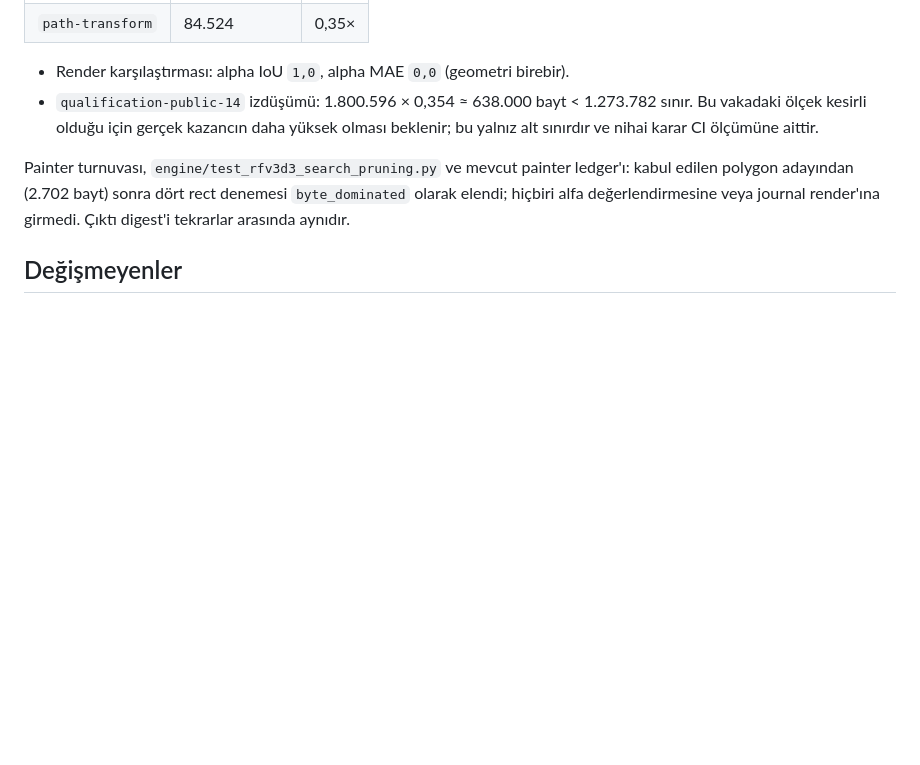
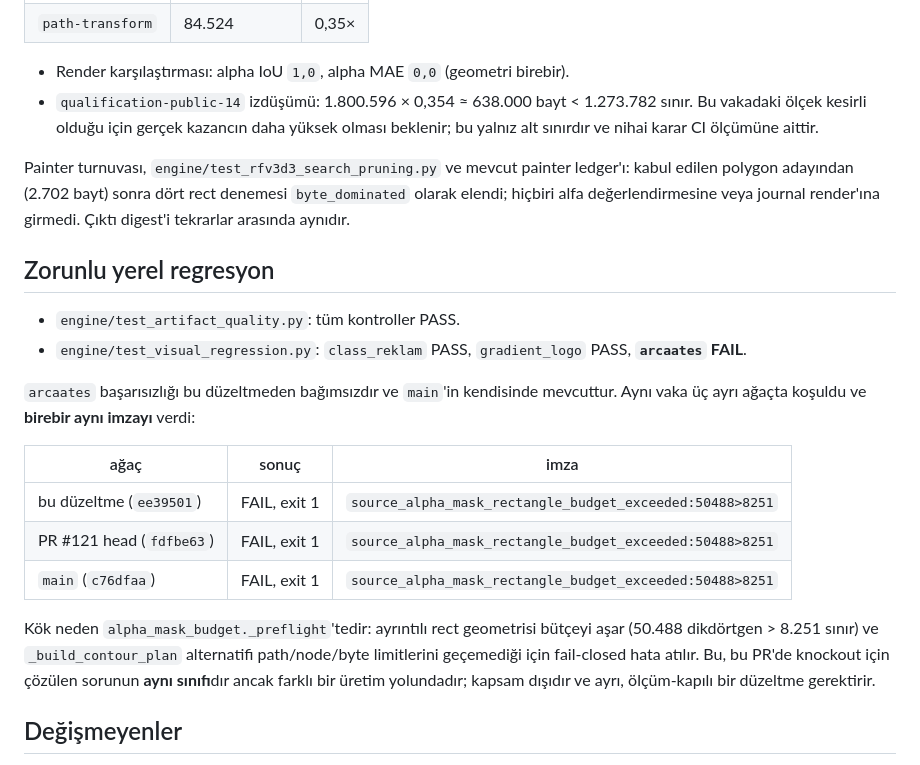
Before and after one commit to tayfunates10/vektoryum-v1, a Markdown page: docs/real_world_fidelity/rfv-3d3-alpha-budget-and-search-fix.md, the part around the change. Drawn GitHub-style; blank space fills up the shorter version.

Commit message:
Record mandatory regression evidence for RFV-3D3 fix
test_artifact_quality.py tamamen PASS. test_visual_regression.py'de arcaates
vakası FAIL veriyor; bu düzeltmeden bağımsız olduğunu göstermek için aynı vaka
üç ayrı ağaçta koşuldu ve birebir aynı imzayı verdi (50488>8251, exit 1):
bu düzeltme, PR #121 head ve main. Kök neden alpha_mask_budget._preflight'tedir
ve ayrı, ölçüm-kapılı bir düzeltme gerektirir.

Co-Authored-By: Claude Opus 5 <noreply@anthropic.com>
Claude-Session: https://claude.ai/code/session_01YW4ASTD8gCZNuA9WfsCEVH

```diff
--- a/docs/real_world_fidelity/rfv-3d3-alpha-budget-and-search-fix.md
+++ b/docs/real_world_fidelity/rfv-3d3-alpha-budget-and-search-fix.md
@@ -111,6 +111,27 @@ kabul edilen polygon adayından (2.702 bayt) sonra dört rect denemesi
 `byte_dominated` olarak elendi; hiçbiri alfa değerlendirmesine veya journal render'ına
 girmedi. Çıktı digest'i tekrarlar arasında aynıdır.
 
+## Zorunlu yerel regresyon
+
+- `engine/test_artifact_quality.py`: tüm kontroller PASS.
+- `engine/test_visual_regression.py`: `class_reklam` PASS, `gradient_logo` PASS,
+  **`arcaates` FAIL**.
+
+`arcaates` başarısızlığı bu düzeltmeden bağımsızdır ve `main`'in kendisinde mevcuttur.
+Aynı vaka üç ayrı ağaçta koşuldu ve **birebir aynı imzayı** verdi:
+
+| ağaç | sonuç | imza |
+| --- | --- | --- |
+| bu düzeltme (`ee39501`) | FAIL, exit 1 | `source_alpha_mask_rectangle_budget_exceeded:50488>8251` |
+| PR #121 head (`fdfbe63`) | FAIL, exit 1 | `source_alpha_mask_rectangle_budget_exceeded:50488>8251` |
+| `main` (`c76dfaa`) | FAIL, exit 1 | `source_alpha_mask_rectangle_budget_exceeded:50488>8251` |
+
+Kök neden `alpha_mask_budget._preflight`'tedir: ayrıntılı rect geometrisi bütçeyi aşar
+(50.488 dikdörtgen > 8.251 sınır) ve `_build_contour_plan` alternatifi path/node/byte
+limitlerini geçemediği için fail-closed hata atılır. Bu, bu PR'de knockout için çözülen
+sorunun **aynı sınıfı**dır ancak farklı bir üretim yolundadır; kapsam dışıdır ve ayrı,
+ölçüm-kapılı bir düzeltme gerektirir.
+
 ## Değişmeyenler
 
 - evaluator ve kalite eşikleri
```
